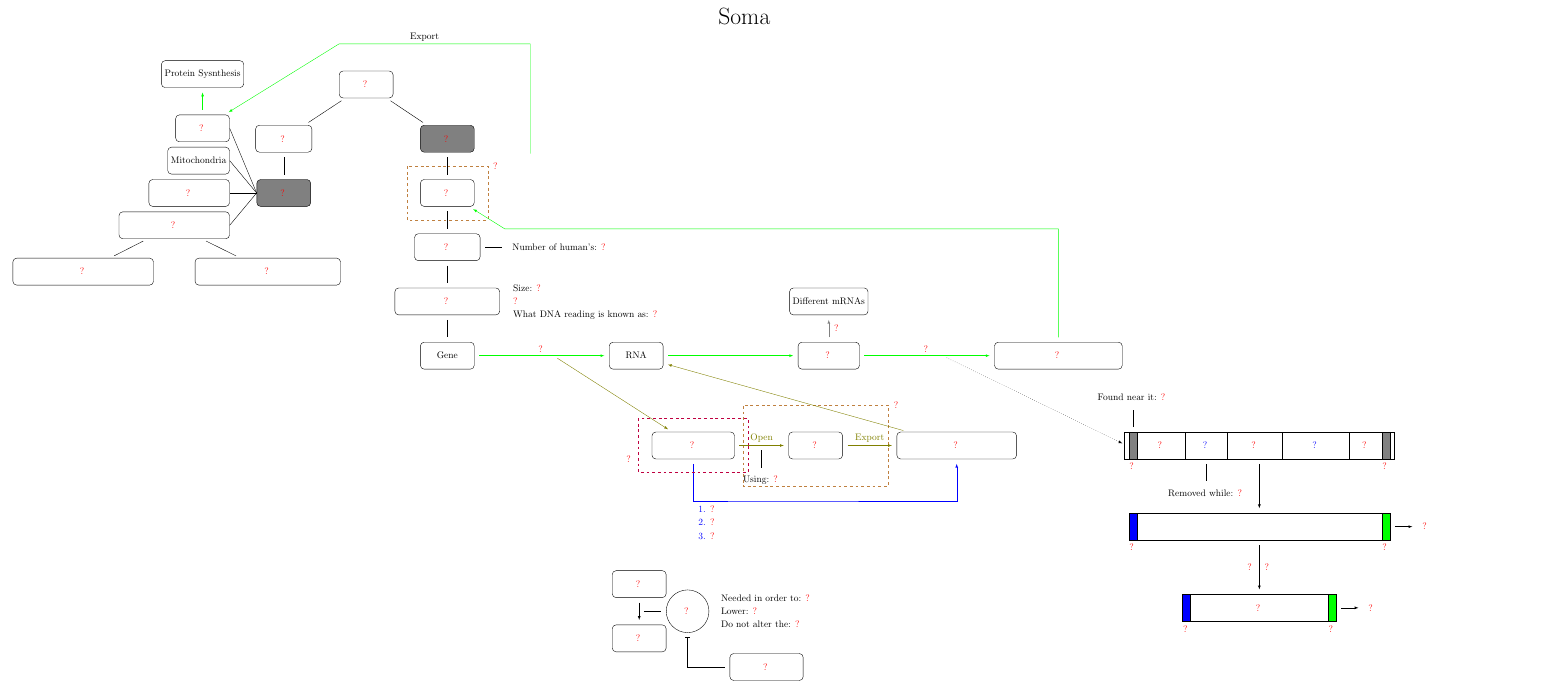
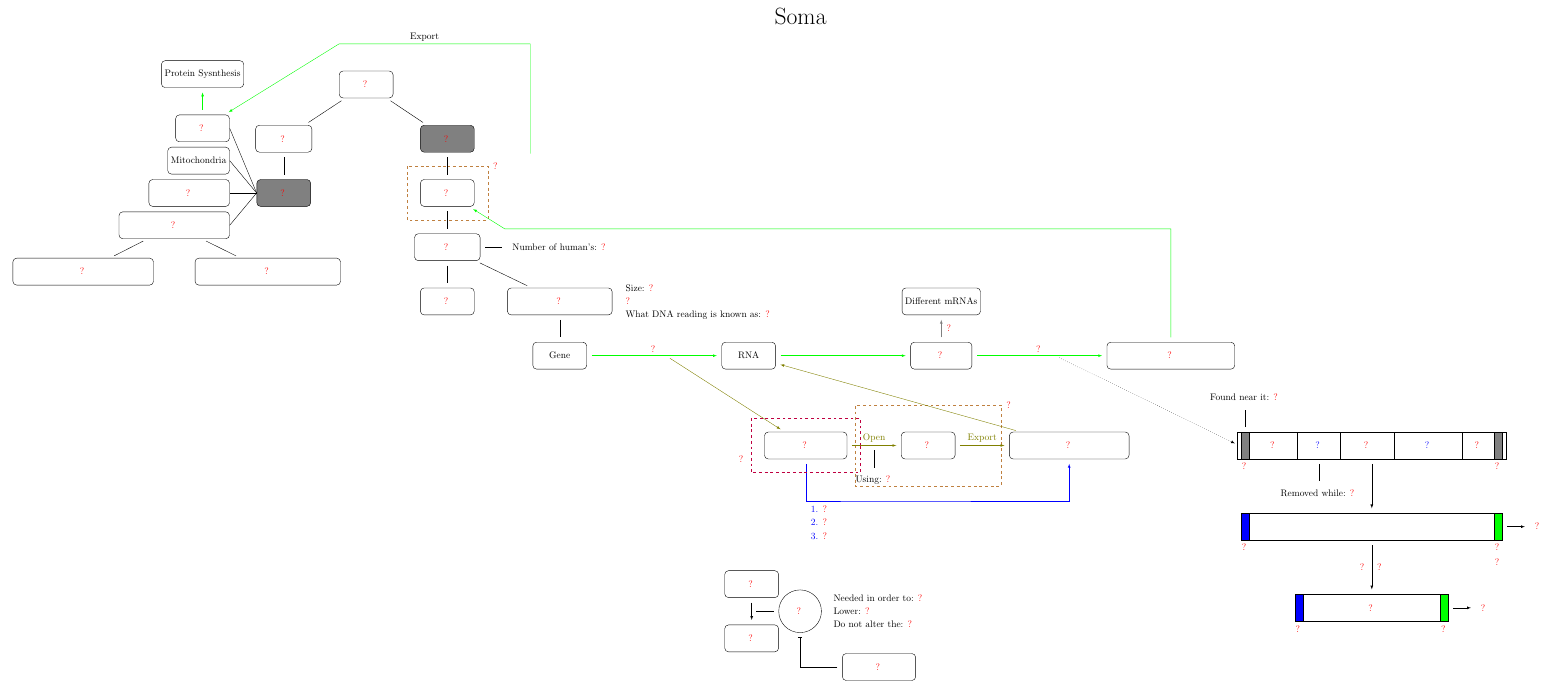
Before and after one commit to kiiwoom8/Neuroscience, a LaTeX document (main.tex, which reads components/nodes/soma.tex): part of page 2 of 2, cut so that both start at the same text. Compiled offline with pdfLaTeX.

Commit message:
fix minor

```diff
--- a/components/nodes/soma.tex
+++ b/components/nodes/soma.tex
@@ -28,7 +28,9 @@ node at(smoothEndoplasmicReticulum){
 };
 \question{below=of nucleus}{chromosome}{Chromosome}{?}
 \comment{right=of chromosome}{chromosomeText}{\textcolor{black}{Number of human's:} 46}{\textcolor{black}{Number of human's:} ?}
-\question{below= of chromosome}{deoxyribonucleicAcid}{Deoxyribonucleic Acid}{?}
+\question{below right= of chromosome}{deoxyribonucleicAcid}{Deoxyribonucleic Acid}{?}
+\question{below=of chromosome}{histone}{Histone}{?}
+\draw[line](chromosome) to (histone);
 \comment{right=.3 of deoxyribonucleicAcid}{dnaTextFirst}{Same in all the cells}{?}
 \comment{above=of dnaTextFirst.west, anchor=west, yshift=-.5cm}{size}{\textcolor{black}{Size: }2$\mu$m}{\textcolor{black}{Size: }?}
 \comment{below =of dnaTextFirst.west, anchor=west, yshift=.5cm}{geneExpression}{\textcolor{black}{What DNA reading is known as:} Gene Expression}{\textcolor{black}{What DNA reading is known as:} ?}
```
Also changed, not shown: components/nodes/transcription.tex (+2 -0 lines), main.pdf, components/nodes/soma.tex (3 more changed lines).
